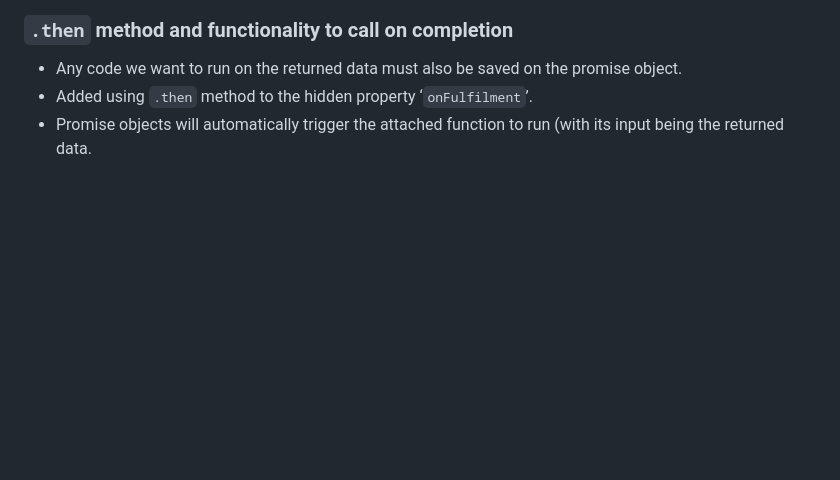
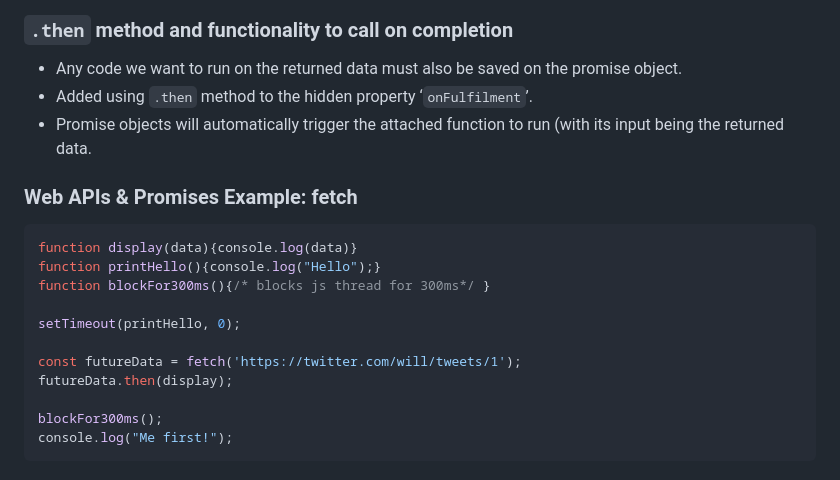
Before and after one commit to aya-thafer2/Mastering-JavaScript-in-20-Days, a Markdown page: Day9.md, the part around the change. Drawn GitHub-style; blank space fills up the shorter version.

````diff
--- a/Day9.md
+++ b/Day9.md
@@ -126,3 +126,20 @@ A `promise object`, it's just an object *automatically created* in JavaScript by
 * Any code we want to run on the returned data must also be saved on the promise object.
 * Added using `.then` method to the hidden property ‘`onFulfilment`’.
 * Promise objects will automatically trigger the attached function to run (with its input being the returned data.
+
+
+### Web APIs & Promises Example: fetch
+
+```javaScript
+function display(data){console.log(data)}
+function printHello(){console.log("Hello");}
+function blockFor300ms(){/* blocks js thread for 300ms*/ }
+
+setTimeout(printHello, 0);
+
+const futureData = fetch('https://twitter.com/will/tweets/1');
+futureData.then(display);
+
+blockFor300ms();
+console.log("Me first!");
+```
````
